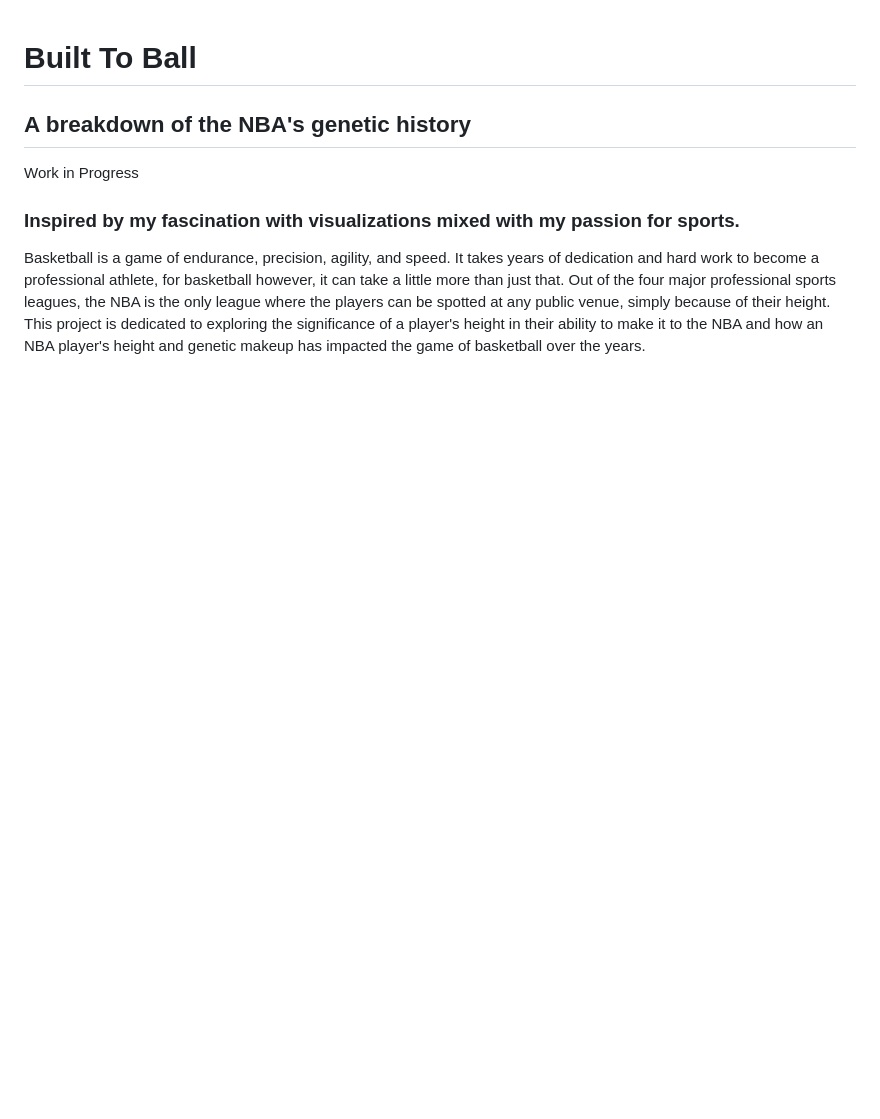
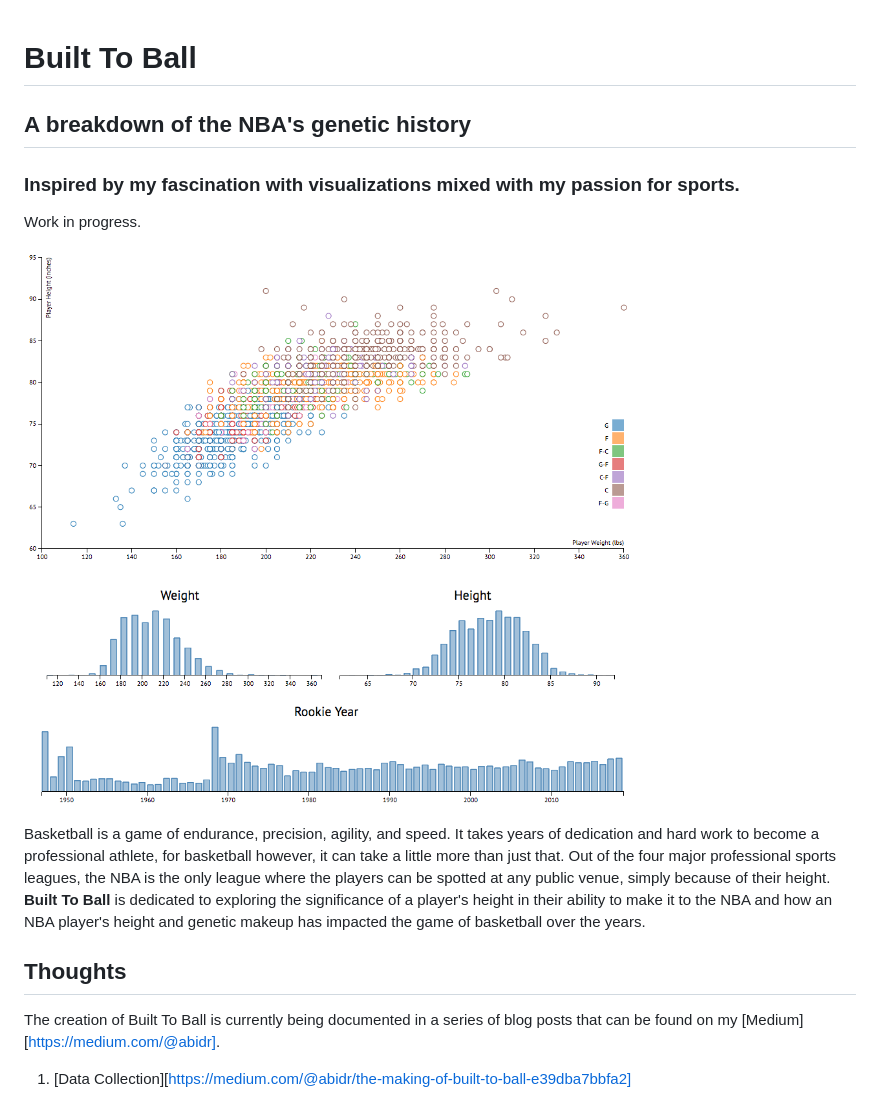
Before and after one commit to Built-To-Ball/NBA-Height-History, a Markdown page: README.md, the part around the change. Rendered like a GitHub page; pictures changed too: Screenshot.png (added); blank space fills up the shorter version.

Commit message:
Add blog link + pic to README

```diff
--- a/README.md
+++ b/README.md
@@ -1,8 +1,13 @@
 # Built To Ball
 ## A breakdown of the NBA's genetic history
-
-Work in Progress
-
 ### Inspired by my fascination with visualizations mixed with my passion for sports.
 
-Basketball is a game of endurance, precision, agility, and speed. It takes years of dedication and hard work to become a professional athlete, for basketball however, it can take a little more than just that. Out of the four major professional sports leagues, the NBA is the only league where the players can be spotted at any public venue, simply because of their height. This project is dedicated to exploring the significance of a player's height in their ability to make it to the NBA and how an NBA player's height and genetic makeup has impacted the game of basketball over the years.
+Work in progress.
+
+![B2B Screenshot](Screenshot.png)
+
+Basketball is a game of endurance, precision, agility, and speed. It takes years of dedication and hard work to become a professional athlete, for basketball however, it can take a little more than just that. Out of the four major professional sports leagues, the NBA is the only league where the players can be spotted at any public venue, simply because of their height. **Built To Ball** is dedicated to exploring the significance of a player's height in their ability to make it to the NBA and how an NBA player's height and genetic makeup has impacted the game of basketball over the years.
+
+## Thoughts
+The creation of Built To Ball is currently being documented in a series of blog posts that can be found on my [Medium][https://medium.com/@abidr].
+1. [Data Collection][https://medium.com/@abidr/the-making-of-built-to-ball-e39dba7bbfa2]
```
